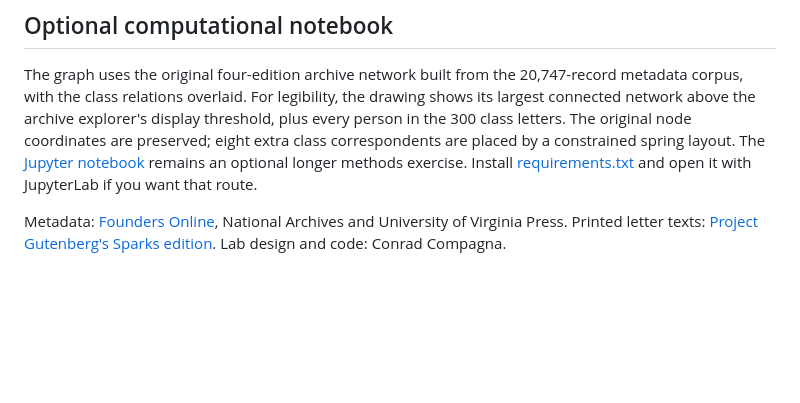
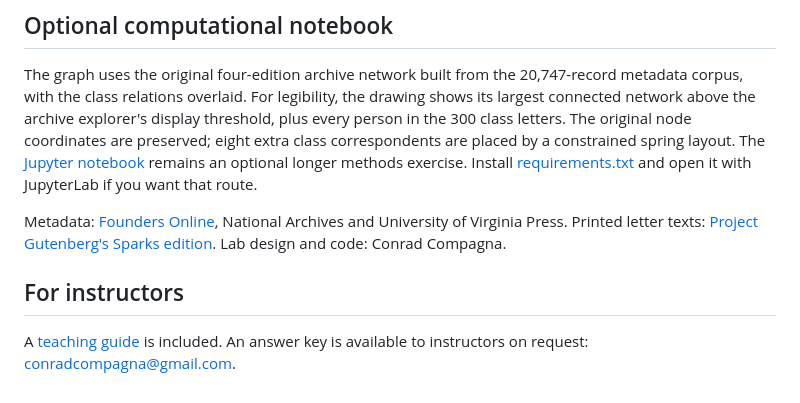
Before and after one commit to conradcompagna/letters-to-networks, a Markdown page: README.md, the part around the change. Rendered like a GitHub page; blank space fills up the shorter version.

```diff
--- a/README.md
+++ b/README.md
@@ -42,3 +42,7 @@ The curation script selects 300 different 1777–1784 printed letters, each matc
 The graph uses the original four-edition archive network built from the 20,747-record metadata corpus, with the class relations overlaid. For legibility, the drawing shows its largest connected network above the archive explorer's display threshold, plus every person in the 300 class letters. The original node coordinates are preserved; eight extra class correspondents are placed by a constrained spring layout. The [Jupyter notebook](lab.ipynb) remains an optional longer methods exercise. Install [requirements.txt](requirements.txt) and open it with JupyterLab if you want that route.
 
 Metadata: [Founders Online](https://founders.archives.gov), National Archives and University of Virginia Press. Printed letter texts: [Project Gutenberg's Sparks edition](https://www.gutenberg.org/ebooks/search/?query=Diplomatic+Correspondence+American+Revolution+Sparks). Lab design and code: Conrad Compagna.
+
+## For instructors
+
+A [teaching guide](instructor/TEACHING_GUIDE.md) is included. An answer key is available to instructors on request: [conradcompagna@gmail.com](mailto:conradcompagna@gmail.com).
```
Also changed, not shown: data/README.md (+2 -2 lines), instructor/ANSWER_KEY.md (deleted, +0 -141 lines).
